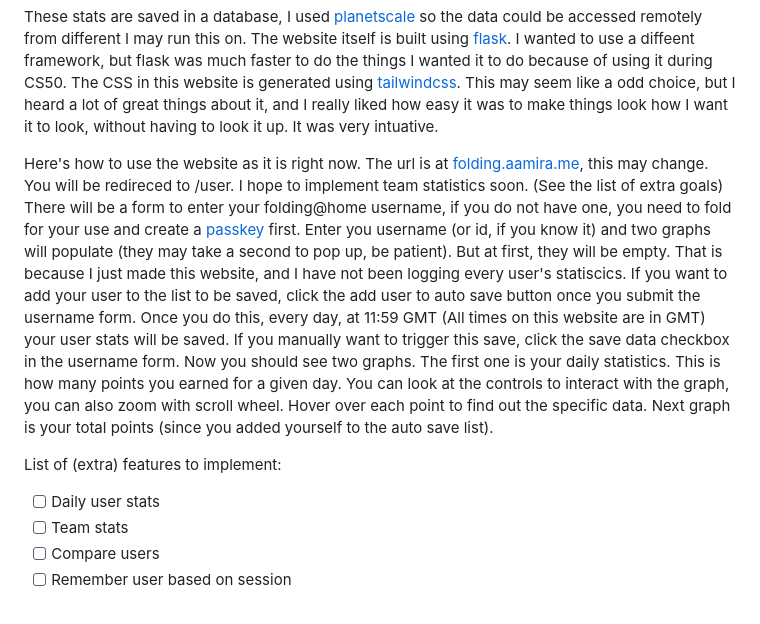
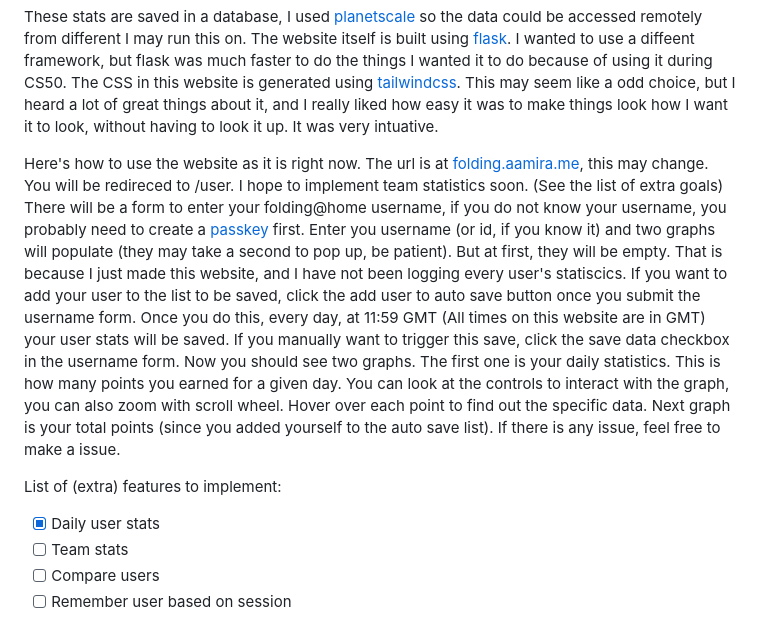
Before and after one commit to aamirazad/Folding, a Markdown page: README.md, the part around the change. Rendered like a GitHub page.

```diff
--- a/README.md
+++ b/README.md
@@ -9,10 +9,10 @@ My website, using FAH's api, creates charts to visualize a specific user's point
 
 These stats are saved in a database, I used [planetscale](https://planetscale.com/) so the data could be accessed remotely from different I may run this on. The website itself is built using [flask](https://flask.palletsprojects.com/). I wanted to use a diffeent framework, but flask was much faster to do the things I wanted it to do because of using it during CS50. The CSS in this website is generated using [tailwindcss](https://tailwindcss.com/). This may seem like a odd choice, but I heard a lot of great things about it, and I really liked how easy it was to make things look how I want it to look, without having to look it up. It was very intuative.
 
-Here's how to use the website as it is right now. The url is at [folding.aamira.me](folding.aamira.me), this may change. You will be redireced to /user. I hope to implement team statistics soon. (See the list of extra goals) There will be a form to enter your folding@home username, if you do not have one, you need to fold for your use and create a [passkey](https://foldingathome.org/support/faq/points/passkey/) first. Enter you username (or id, if you know it) and two graphs will populate (they may take a second to pop up, be patient). But at first, they will be empty. That is because I just made this website, and I have not been logging every user's statiscics. If you want to add your user to the list to be saved, click the add user to auto save button once you submit the username form. Once you do this, every day, at 11:59 GMT (All times on this website are in GMT) your user stats will be saved. If you manually want to trigger this save, click the save data checkbox in the username form. Now you should see two graphs. The first one is your daily statistics. This is how many points you earned for a given day. You can look at the controls to interact with the graph, you can also zoom with scroll wheel. Hover over each point to find out the specific data. Next graph is your total points (since you added yourself to the auto save list).
+Here's how to use the website as it is right now. The url is at [folding.aamira.me](folding.aamira.me), this may change. You will be redireced to /user. I hope to implement team statistics soon. (See the list of extra goals) There will be a form to enter your folding@home username, if you do not know your username, you probably need to create a [passkey](https://foldingathome.org/support/faq/points/passkey/) first. Enter you username (or id, if you know it) and two graphs will populate (they may take a second to pop up, be patient). But at first, they will be empty. That is because I just made this website, and I have not been logging every user's statiscics. If you want to add your user to the list to be saved, click the add user to auto save button once you submit the username form. Once you do this, every day, at 11:59 GMT (All times on this website are in GMT) your user stats will be saved. If you manually want to trigger this save, click the save data checkbox in the username form. Now you should see two graphs. The first one is your daily statistics. This is how many points you earned for a given day. You can look at the controls to interact with the graph, you can also zoom with scroll wheel. Hover over each point to find out the specific data. Next graph is your total points (since you added yourself to the auto save list). If there is any issue, feel free to make a issue.
 
 List of (extra) features to implement:
-- [ ] Daily user stats
+- [X] Daily user stats
 - [ ] Team stats
 - [ ] Compare users
 - [ ] Remember user based on session
```
